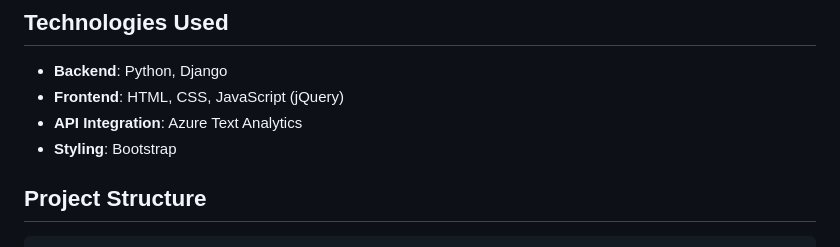
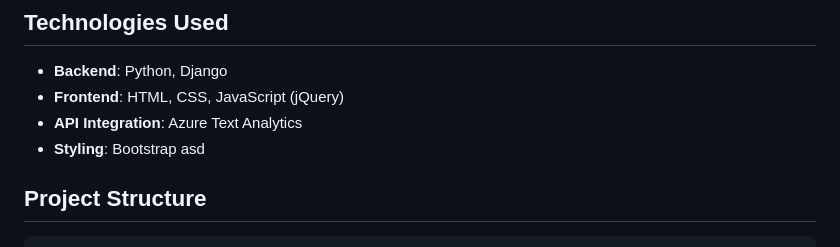
Before and after one commit to HashimZureikat/Feed_Back_Analysis, a Markdown page: README.md, the part around the change. Rendered like a GitHub page.

````diff
--- a/README.md
+++ b/README.md
@@ -19,7 +19,7 @@ This project is a web application that performs sentiment analysis on user-provi
 - **Frontend**: HTML, CSS, JavaScript (jQuery)
 - **API Integration**: Azure Text Analytics
 - **Styling**: Bootstrap
-
+asd
 ## Project Structure
 ```
 FeedbackAnalysis/
````
